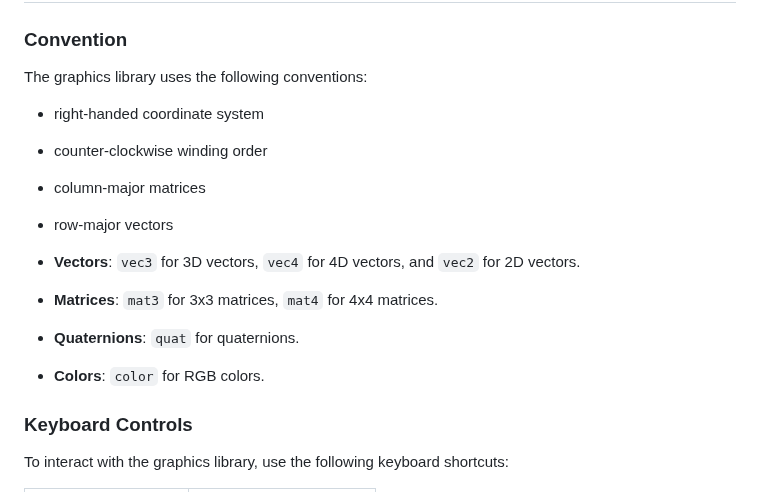
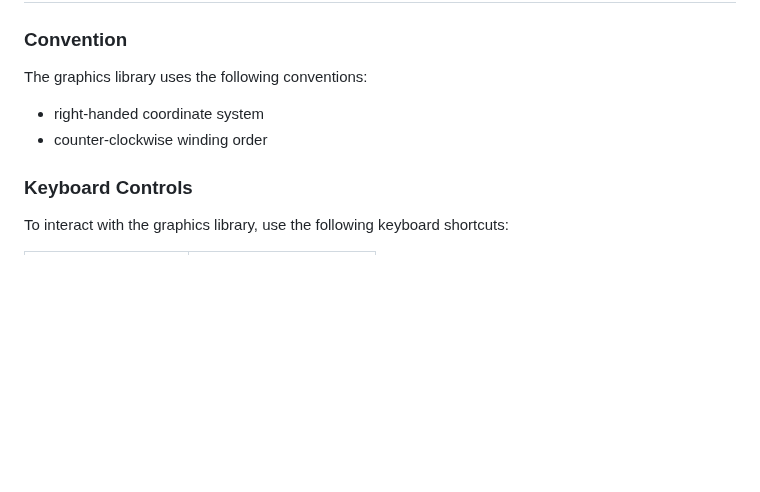
Before and after one commit to Kaweees/kiwiGL, a Markdown page: README.md, the part around the change. Drawn GitHub-style; blank space fills up the shorter version.

```diff
--- a/README.md
+++ b/README.md
@@ -77,16 +77,8 @@ To get a local copy of the project up and running on your machine, follow these
 ### Convention
 
 The graphics library uses the following conventions:
-
 - right-handed coordinate system
 - counter-clockwise winding order
-- column-major matrices
-- row-major vectors
-
-- **Vectors**: `vec3` for 3D vectors, `vec4` for 4D vectors, and `vec2` for 2D vectors.
-- **Matrices**: `mat3` for 3x3 matrices, `mat4` for 4x4 matrices.
-- **Quaternions**: `quat` for quaternions.
-- **Colors**: `color` for RGB colors.
 
 
 ### Keyboard Controls
```
